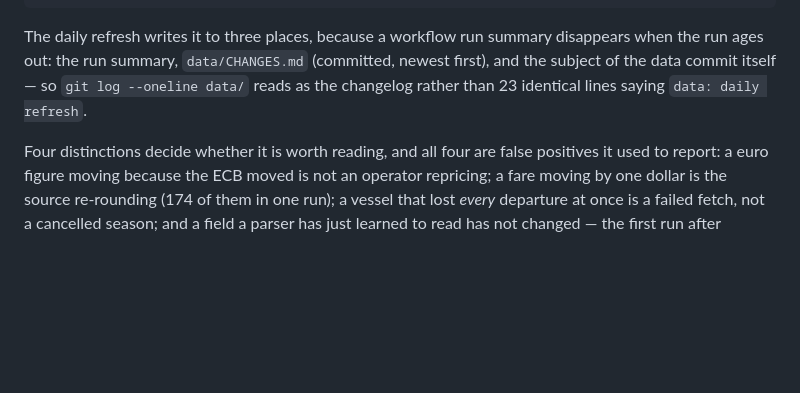
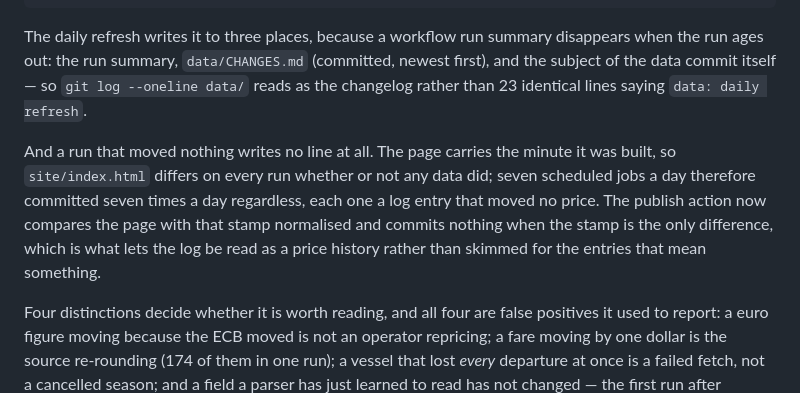
Before and after one commit to PaludaNCode/Liveaboard, a Markdown page: README.md, the part around the change. Drawn GitHub-style; blank space fills up the shorter version.

```diff
--- a/README.md
+++ b/README.md
@@ -263,6 +263,14 @@ disappears when the run ages out: the run summary, `data/CHANGES.md`
 `git log --oneline data/` reads as the changelog rather than 23 identical
 lines saying `data: daily refresh`.
 
+And a run that moved nothing writes no line at all. The page carries the minute
+it was built, so `site/index.html` differs on every run whether or not any data
+did; seven scheduled jobs a day therefore committed seven times a day
+regardless, each one a log entry that moved no price. The publish action now
+compares the page with that stamp normalised and commits nothing when the stamp
+is the only difference, which is what lets the log be read as a price history
+rather than skimmed for the entries that mean something.
+
 Four distinctions decide whether it is worth reading, and all four are
 false positives it used to report: a euro figure moving because the ECB moved
 is not an operator repricing; a fare moving by one dollar is the source
```
Also changed, not shown: CLAUDE.md (+53 -9 lines).
